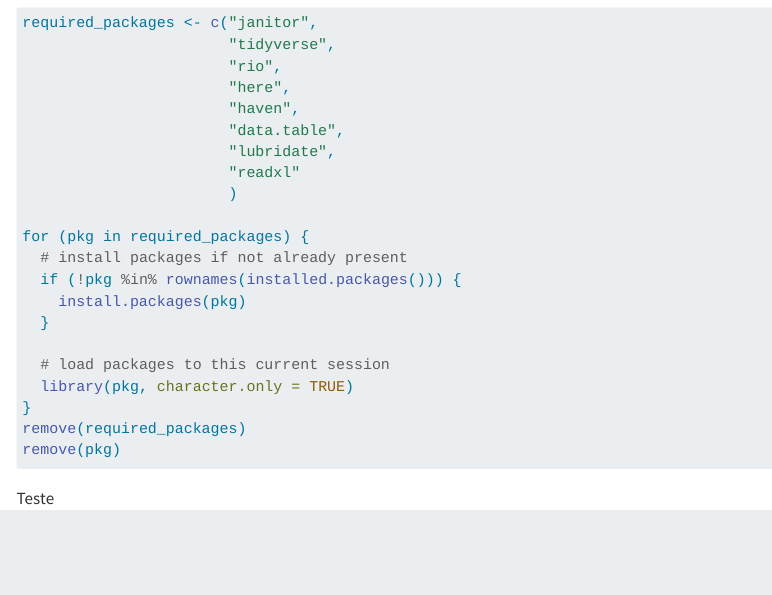
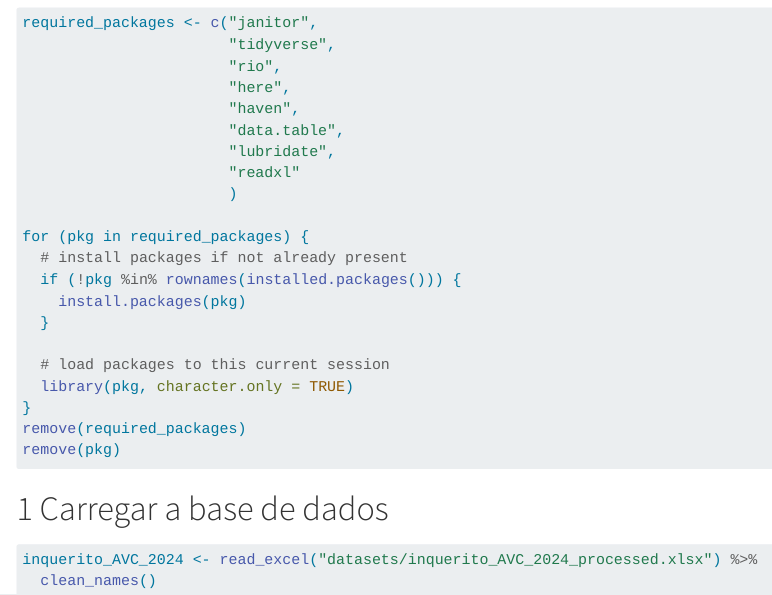
Before and after one commit to raquel-teixeira/Capstone-Grupo-14, a Quarto document (data_Manipulation.qmd): the page in a window 1100 px wide, from 130 px down. Rendered offline with R 4.5, knitr and Pandoc in place of Quarto, with nearby package versions; menus at the side of the page are left out; column names are cleaned by a stand-in for the janitor package.

Commit message:
base de dados

````diff
--- a/data_Manipulation.qmd
+++ b/data_Manipulation.qmd
@@ -56,4 +56,13 @@
 remove(pkg)
 ```
 
-Teste
+# Carregar a base de dados
+
+```{r}
+
+inquerito_AVC_2024 <- read_excel("datasets/inquerito_AVC_2024_processed.xlsx") %>%
+  clean_names()
+
+
+
+```
````
